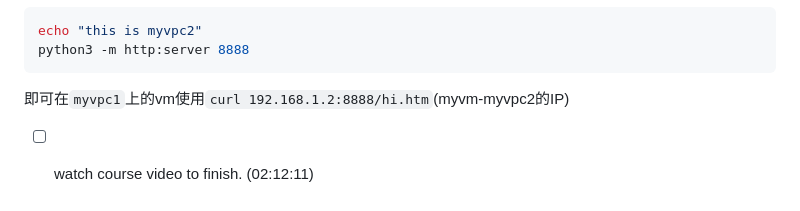
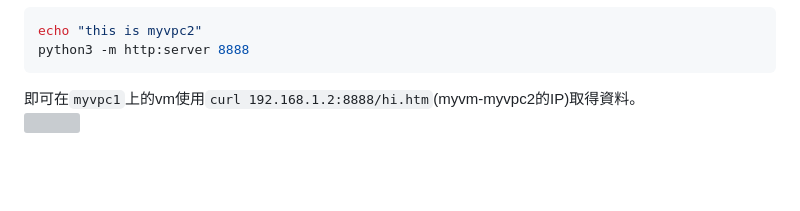
Before and after one commit to dallas145/nqucsie2024gcp, a Markdown page: 20241022.md, the part around the change. Rendered like a GitHub page; blank space fills up the shorter version; grey boxes are pictures that could not be loaded.

Commit message:
[nb] Edit: 20241022.md

````diff
--- a/20241022.md
+++ b/20241022.md
@@ -115,6 +115,5 @@ echo "this is myvpc2"
 python3 -m http:server 8888
 ```
 
-即可在`myvpc1`上的vm使用`curl 192.168.1.2:8888/hi.htm`(myvm-myvpc2的IP)
-
-- [ ] watch course video to finish. (02:12:11)
+即可在`myvpc1`上的vm使用`curl 192.168.1.2:8888/hi.htm`(myvm-myvpc2的IP)取得資料。<br>
+![](src/linux-2024102204.png)
````
